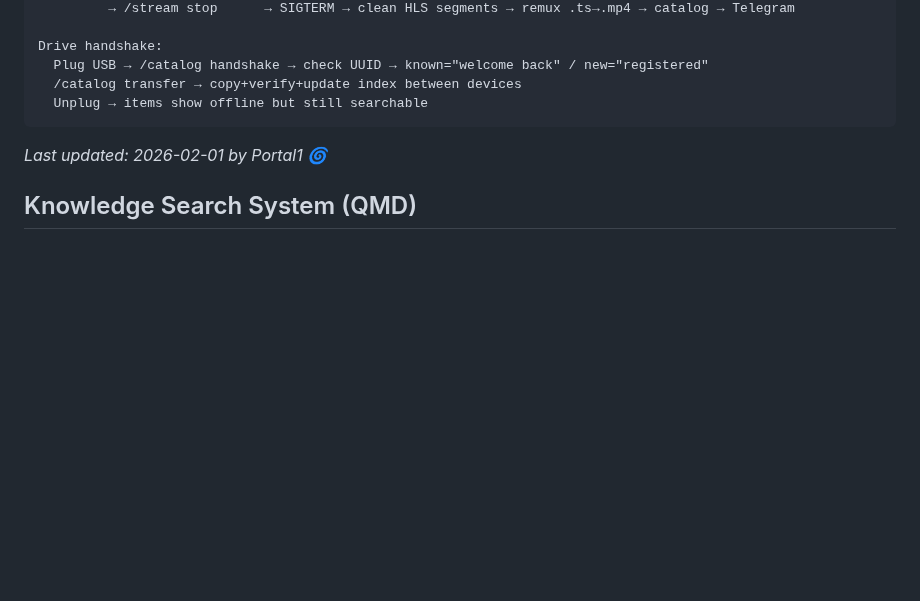
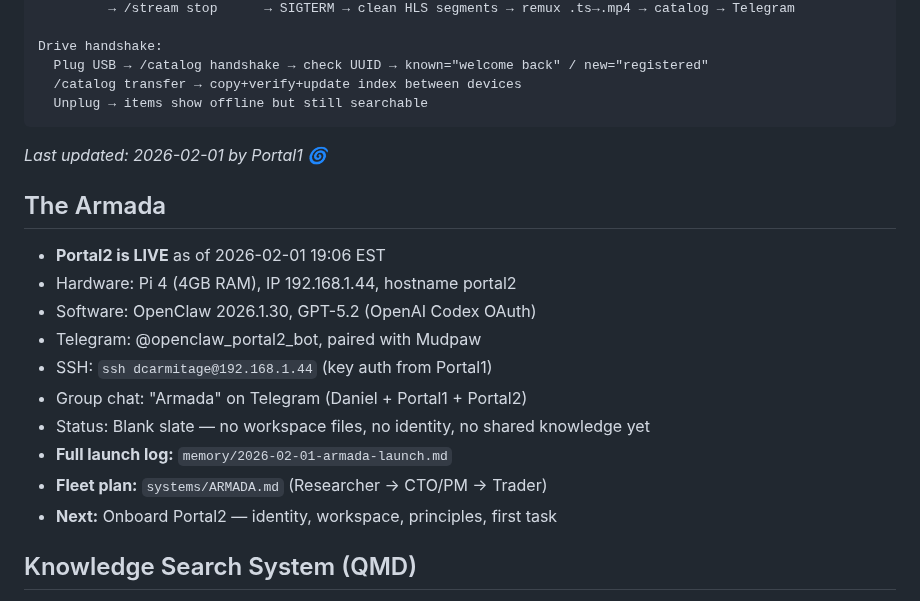
Before and after one commit to dcarmitage/claws, a Markdown page: MEMORY.md, the part around the change. GitHub-like rendering; blank space fills up the shorter version.

Commit message:
armada: full launch log + group chat setup + Portal2 status in MEMORY

```diff
--- a/MEMORY.md
+++ b/MEMORY.md
@@ -144,6 +144,18 @@ Drive handshake:
 
 *Last updated: 2026-02-01 by Portal1 🌀*
 
+## The Armada
+- **Portal2 is LIVE** as of 2026-02-01 19:06 EST
+- Hardware: Pi 4 (4GB RAM), IP 192.168.1.44, hostname portal2
+- Software: OpenClaw 2026.1.30, GPT-5.2 (OpenAI Codex OAuth)
+- Telegram: @openclaw_portal2_bot, paired with Mudpaw
+- SSH: `ssh dcarmitage@192.168.1.44` (key auth from Portal1)
+- Group chat: "Armada" on Telegram (Daniel + Portal1 + Portal2)
+- Status: Blank slate — no workspace files, no identity, no shared knowledge yet
+- **Full launch log:** `memory/2026-02-01-armada-launch.md`
+- **Fleet plan:** `systems/ARMADA.md` (Researcher → CTO/PM → Trader)
+- **Next:** Onboard Portal2 — identity, workspace, principles, first task
+
 ## Knowledge Search System (QMD)
 - **Status:** BM25 working (0.37s), vector search working but weak (1.5s), installed at /tmp/qmd-install
 - **CLI:** `/home/clawd/tools/qmd-search.sh [search|vsearch|reindex|status]`
```
Also changed, not shown: memory/2026-02-01-armada-launch.md (added, +127 -0 lines).
